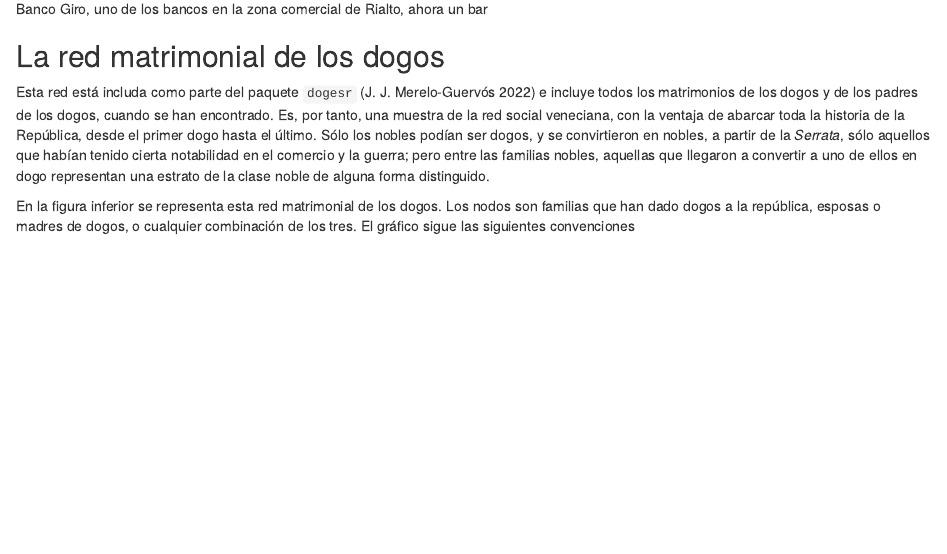
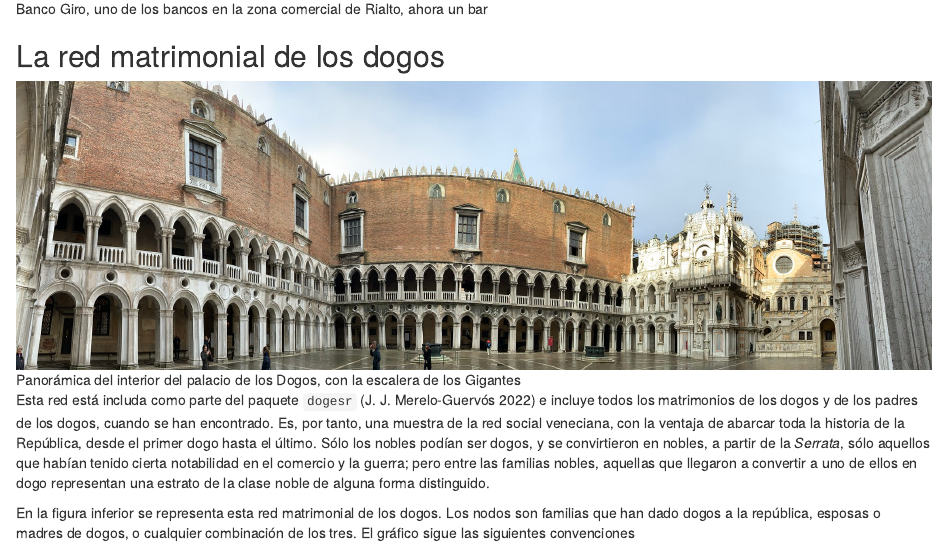
Before and after one commit to JJ/redes-venecia, an R Markdown document (redes-venecia.Rmd): the page in a window 1100 px wide, from 1430 px down. Rendered offline with R 4.5, knitr and Pandoc, with nearby package versions; some code elsewhere in the file could not run offline.

Commit message:
Añadidas ilustraciones de los dogos closes #6

```diff
--- a/redes-venecia.Rmd
+++ b/redes-venecia.Rmd
@@ -57,6 +57,8 @@ matrimonial de los dogos, o presidentes vitalicios de la república.
 
 ## La red matrimonial de los dogos
 
+![Panorámica del interior del palacio de los Dogos, con la escalera de los Gigantes](img/palacio-dogos.jpg)
+
 Esta red está includa como parte del paquete `dogesr` [@gooddoge] e incluye todos los matrimonios de los dogos y de los padres de los dogos, cuando se han encontrado. Es, por tanto, una muestra de la red social veneciana, con la ventaja de abarcar toda la historia de la República, desde el primer dogo hasta el último. Sólo los nobles podían ser dogos, y se convirtieron en nobles, a partir de la *Serrata*, sólo aquellos que habían tenido cierta notabilidad en el comercio y la guerra; pero entre las familias nobles, aquellas que llegaron a convertir a uno de ellos en dogo representan una estrato de la clase noble de alguna forma distinguido.
 
 En la figura inferior se representa esta red matrimonial de los dogos. Los nodos son familias que han dado dogos a la república, esposas o madres de dogos, o cualquier combinación de los tres. El gráfico sigue las siguientes convenciones
```
Also changed, not shown: img/palacio-dogos.jpg (added).
